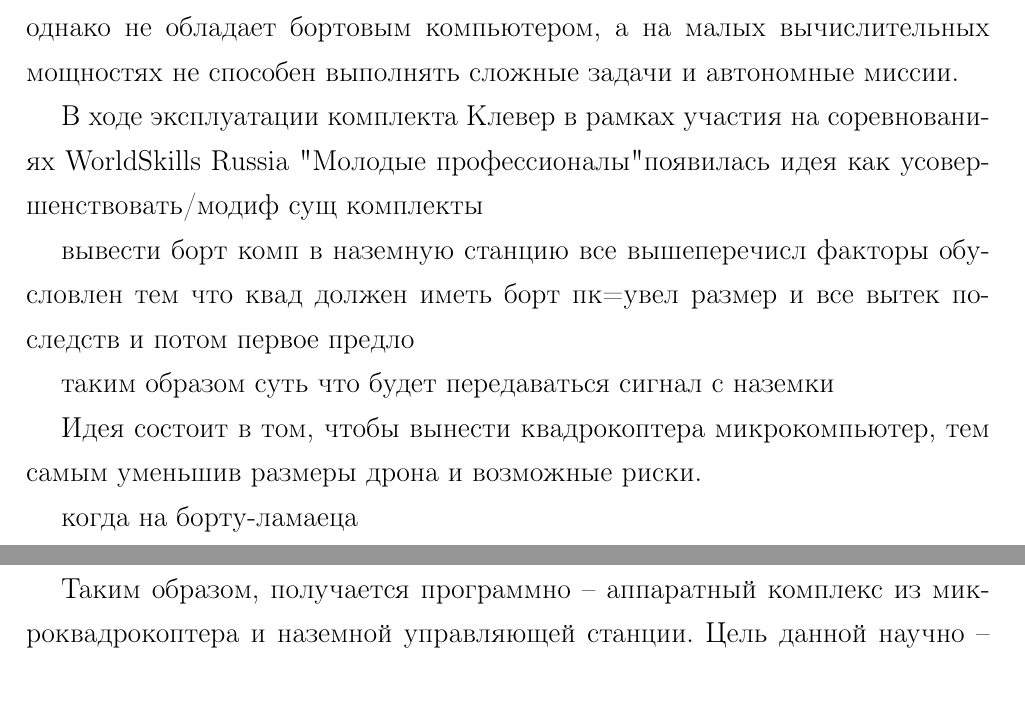
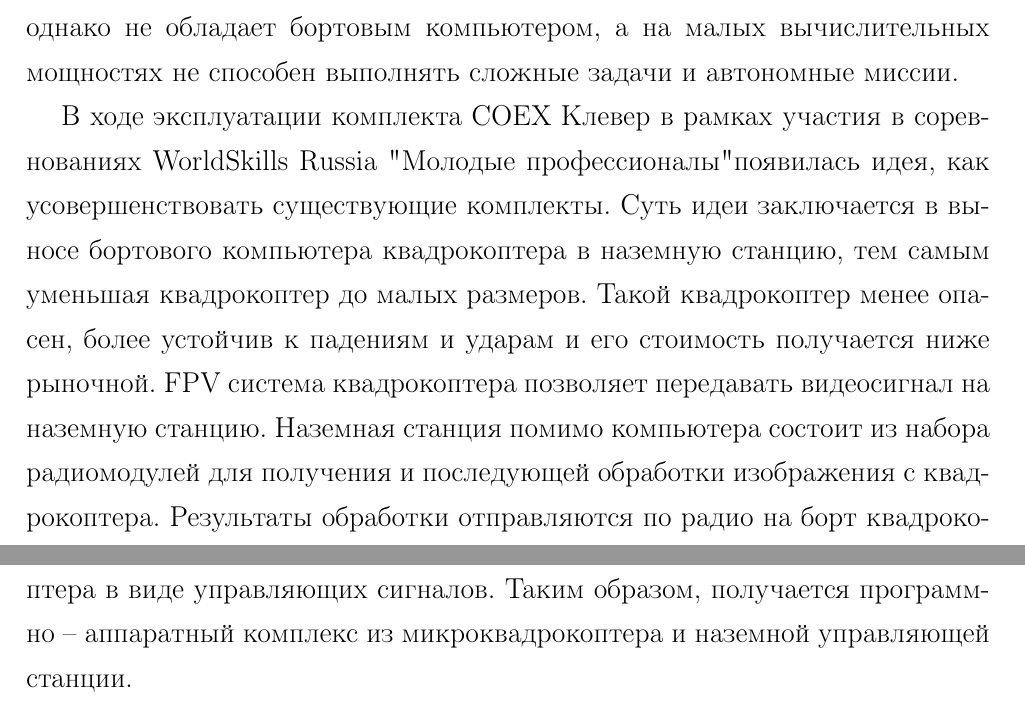
Before and after one commit to mituritsyn/FQW, a LaTeX document (BAK_vkr.tex, which reads intro.tex): two parts of pages 6 and 7 of 29, joined at a grey line, cut so that both start at the same text. Compiled offline with pdfLaTeX.

Commit message:
some changes

```diff
--- a/intro.tex
+++ b/intro.tex
@@ -6,17 +6,7 @@
 
 NanoPix MiniBot -- миниатюрный комплект, безопасный для окружающих, однако не обладает бортовым компьютером, а на малых вычислительных мощностях не способен выполнять сложные задачи и автономные миссии.
 
-В ходе эксплуатации комплекта Клевер в рамках участия на соревнованиях WorldSkills Russia "Молодые профессионалы" появилась идея как усовершенствовать/модиф сущ комплекты
+В ходе эксплуатации комплекта COEX Клевер в рамках участия в соревнованиях WorldSkills Russia "Молодые профессионалы" появилась идея, как усовершенствовать существующие комплекты.
+Суть идеи заключается в выносе бортового компьютера квадрокоптера в наземную станцию, тем самым уменьшая квадрокоптер до малых размеров. Такой квадрокоптер менее опасен, более устойчив к падениям и ударам и его стоимость получается ниже рыночной. FPV система квадрокоптера позволяет передавать видеосигнал на наземную станцию. Наземная станция помимо компьютера состоит из набора радиомодулей для получения и последующей обработки изображения с квадрокоптера. Результаты обработки отправляются по радио на борт квадрокоптера в виде управляющих сигналов. Таким образом, получается программно -- аппаратный комплекс из микроквадрокоптера и наземной управляющей станции.
 
- вывести борт комп в наземную станцию
- все вышеперечисл факторы обусловлен тем что квад должен иметь  борт пк=увел размер и все вытек последств
- и потом первое предло
-
- таким образом суть что будет передаваться сигнал с наземки
-
-Идея состоит в том, чтобы вынести квадрокоптера микрокомпьютер, тем самым уменьшив размеры дрона и возможные риски.
-
-когда на борту-ламаеца
-
-Таким образом, получается программно -- аппаратный комплекс из микроквадрокоптера и наземной управляющей станции.
 Цель данной научно -- исследовательской работы разработать аппаратную часть такого комплекта, а также описать протоколы взаимодействия наземной станции с квадрокоптером.
```
